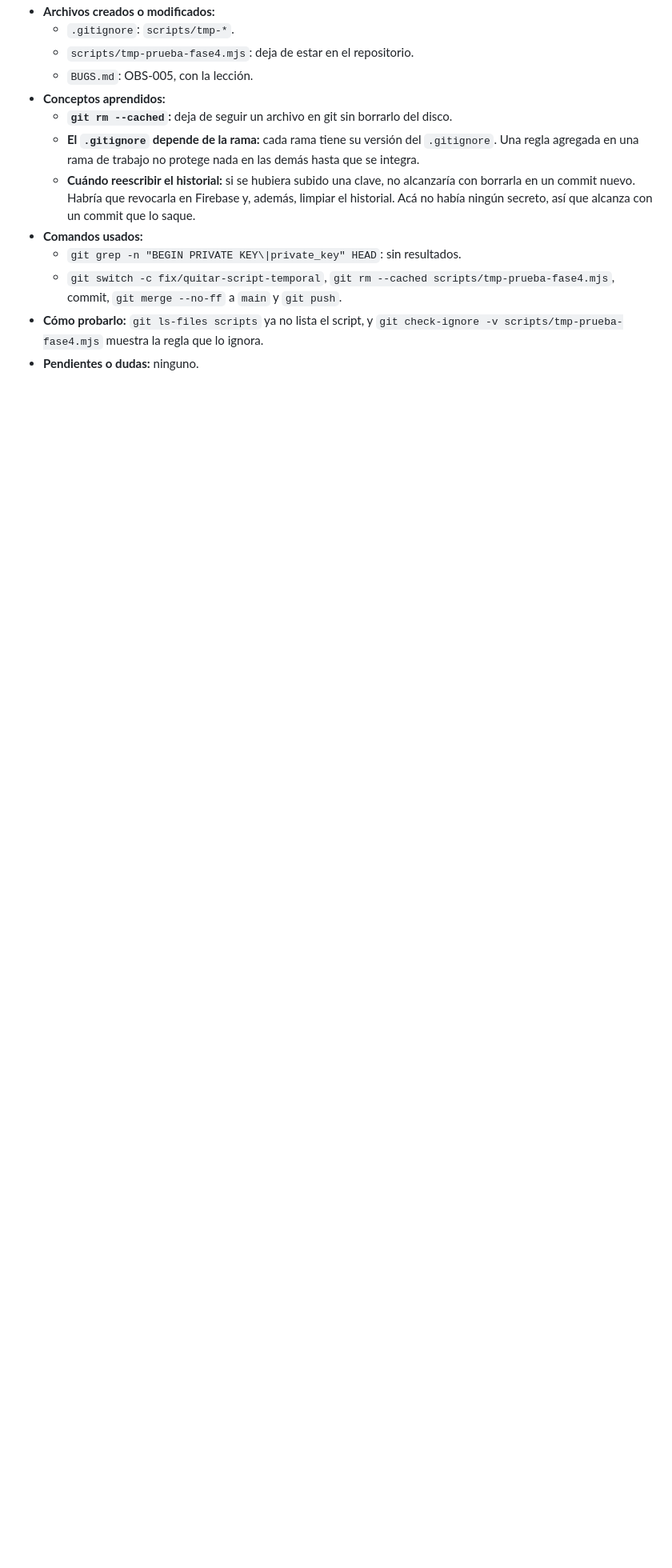
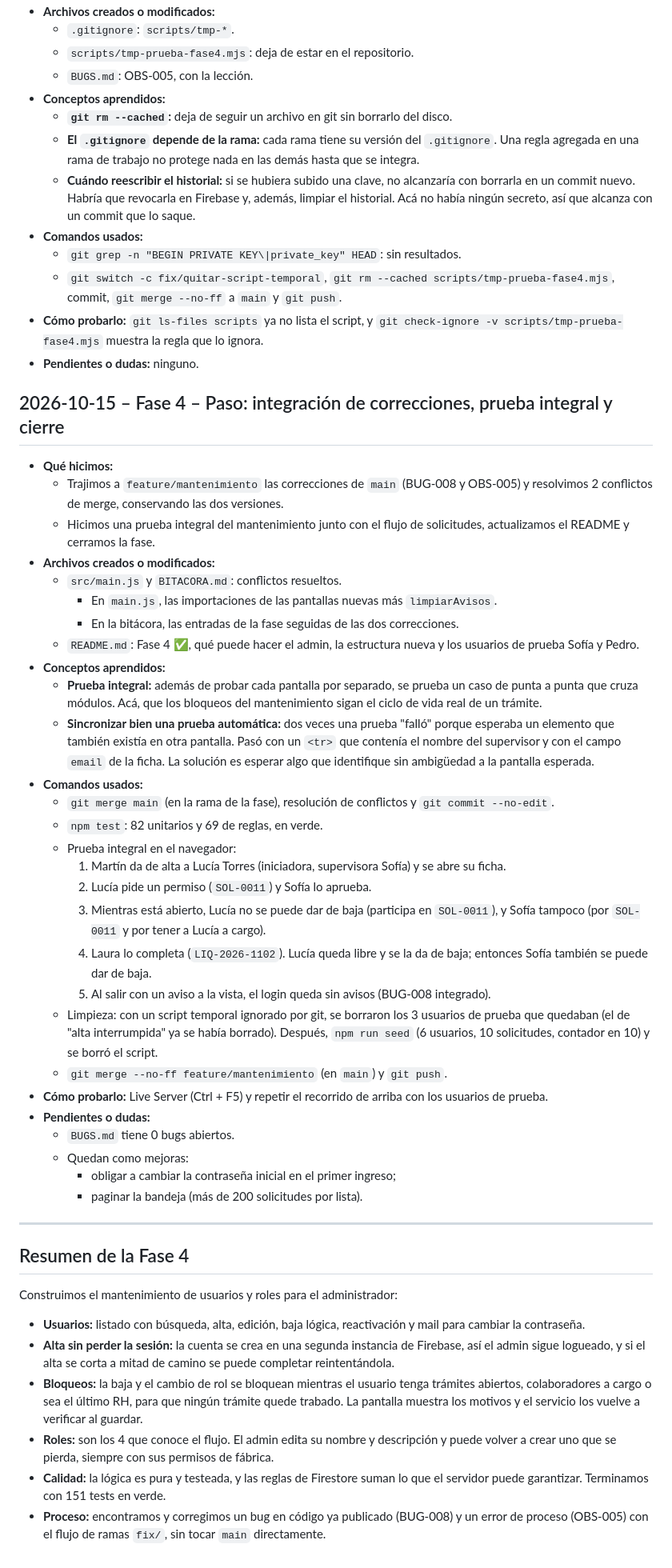
Before and after one commit to matiasrios8888-netizen/PruebaTecnica, a Markdown page: BITACORA.md, the part around the change. Shown at 80% size. Rendered like a GitHub page; blank space fills up the shorter version.

```diff
--- a/BITACORA.md
+++ b/BITACORA.md
@@ -884,3 +884,46 @@ Construimos la bandeja de tareas: pestañas Pendientes, Nuevas y Enviadas (y Tod
   - `git switch -c fix/quitar-script-temporal`, `git rm --cached scripts/tmp-prueba-fase4.mjs`, commit, `git merge --no-ff` a `main` y `git push`.
 - **Cómo probarlo:** `git ls-files scripts` ya no lista el script, y `git check-ignore -v scripts/tmp-prueba-fase4.mjs` muestra la regla que lo ignora.
 - **Pendientes o dudas:** ninguno.
+
+## 2026-10-15 – Fase 4 – Paso: integración de correcciones, prueba integral y cierre
+
+- **Qué hicimos:**
+  - Trajimos a `feature/mantenimiento` las correcciones de `main` (BUG-008 y OBS-005) y resolvimos 2 conflictos de merge, conservando las dos versiones.
+  - Hicimos una prueba integral del mantenimiento junto con el flujo de solicitudes, actualizamos el README y cerramos la fase.
+- **Archivos creados o modificados:**
+  - `src/main.js` y `BITACORA.md`: conflictos resueltos.
+    - En `main.js`, las importaciones de las pantallas nuevas más `limpiarAvisos`.
+    - En la bitácora, las entradas de la fase seguidas de las dos correcciones.
+  - `README.md`: Fase 4 ✅, qué puede hacer el admin, la estructura nueva y los usuarios de prueba Sofía y Pedro.
+- **Conceptos aprendidos:**
+  - **Prueba integral:** además de probar cada pantalla por separado, se prueba un caso de punta a punta que cruza módulos. Acá, que los bloqueos del mantenimiento sigan el ciclo de vida real de un trámite.
+  - **Sincronizar bien una prueba automática:** dos veces una prueba "falló" porque esperaba un elemento que también existía en otra pantalla. Pasó con un `<tr>` que contenía el nombre del supervisor y con el campo `email` de la ficha. La solución es esperar algo que identifique sin ambigüedad a la pantalla esperada.
+- **Comandos usados:**
+  - `git merge main` (en la rama de la fase), resolución de conflictos y `git commit --no-edit`.
+  - `npm test`: 82 unitarios y 69 de reglas, en verde.
+  - Prueba integral en el navegador:
+    1. Martín da de alta a Lucía Torres (iniciadora, supervisora Sofía) y se abre su ficha.
+    2. Lucía pide un permiso (`SOL-0011`) y Sofía lo aprueba.
+    3. Mientras está abierto, Lucía no se puede dar de baja (participa en `SOL-0011`), y Sofía tampoco (por `SOL-0011` y por tener a Lucía a cargo).
+    4. Laura lo completa (`LIQ-2026-1102`). Lucía queda libre y se la da de baja; entonces Sofía también se puede dar de baja.
+    5. Al salir con un aviso a la vista, el login queda sin avisos (BUG-008 integrado).
+  - Limpieza: con un script temporal ignorado por git, se borraron los 3 usuarios de prueba que quedaban (el de "alta interrumpida" ya se había borrado). Después, `npm run seed` (6 usuarios, 10 solicitudes, contador en 10) y se borró el script.
+  - `git merge --no-ff feature/mantenimiento` (en `main`) y `git push`.
+- **Cómo probarlo:** Live Server (Ctrl + F5) y repetir el recorrido de arriba con los usuarios de prueba.
+- **Pendientes o dudas:**
+  - `BUGS.md` tiene 0 bugs abiertos.
+  - Quedan como mejoras:
+    - obligar a cambiar la contraseña inicial en el primer ingreso;
+    - paginar la bandeja (más de 200 solicitudes por lista).
+
+---
+
+## Resumen de la Fase 4
+
+Construimos el mantenimiento de usuarios y roles para el administrador:
+- **Usuarios:** listado con búsqueda, alta, edición, baja lógica, reactivación y mail para cambiar la contraseña.
+- **Alta sin perder la sesión:** la cuenta se crea en una segunda instancia de Firebase, así el admin sigue logueado, y si el alta se corta a mitad de camino se puede completar reintentándola.
+- **Bloqueos:** la baja y el cambio de rol se bloquean mientras el usuario tenga trámites abiertos, colaboradores a cargo o sea el último RH, para que ningún trámite quede trabado. La pantalla muestra los motivos y el servicio los vuelve a verificar al guardar.
+- **Roles:** son los 4 que conoce el flujo. El admin edita su nombre y descripción y puede volver a crear uno que se pierda, siempre con sus permisos de fábrica.
+- **Calidad:** la lógica es pura y testeada, y las reglas de Firestore suman lo que el servidor puede garantizar. Terminamos con 151 tests en verde.
+- **Proceso:** encontramos y corregimos un bug en código ya publicado (BUG-008) y un error de proceso (OBS-005) con el flujo de ramas `fix/`, sin tocar `main` directamente.
```
Also changed, not shown: README.md (+19 -7 lines).
